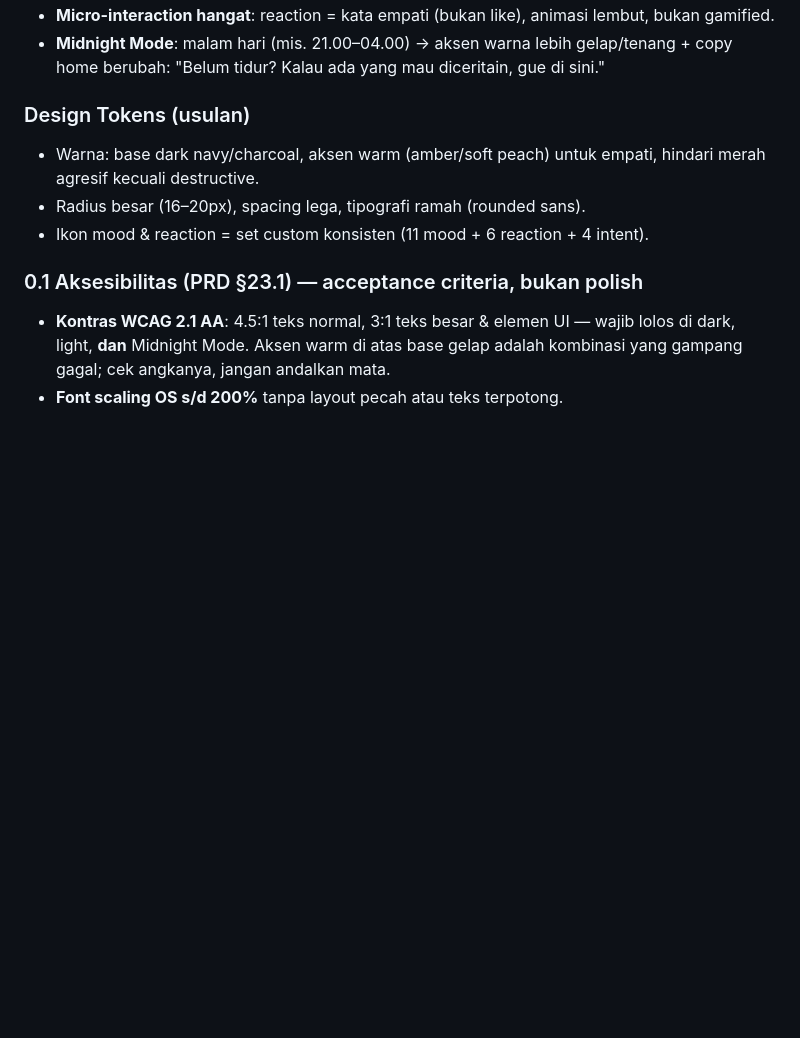
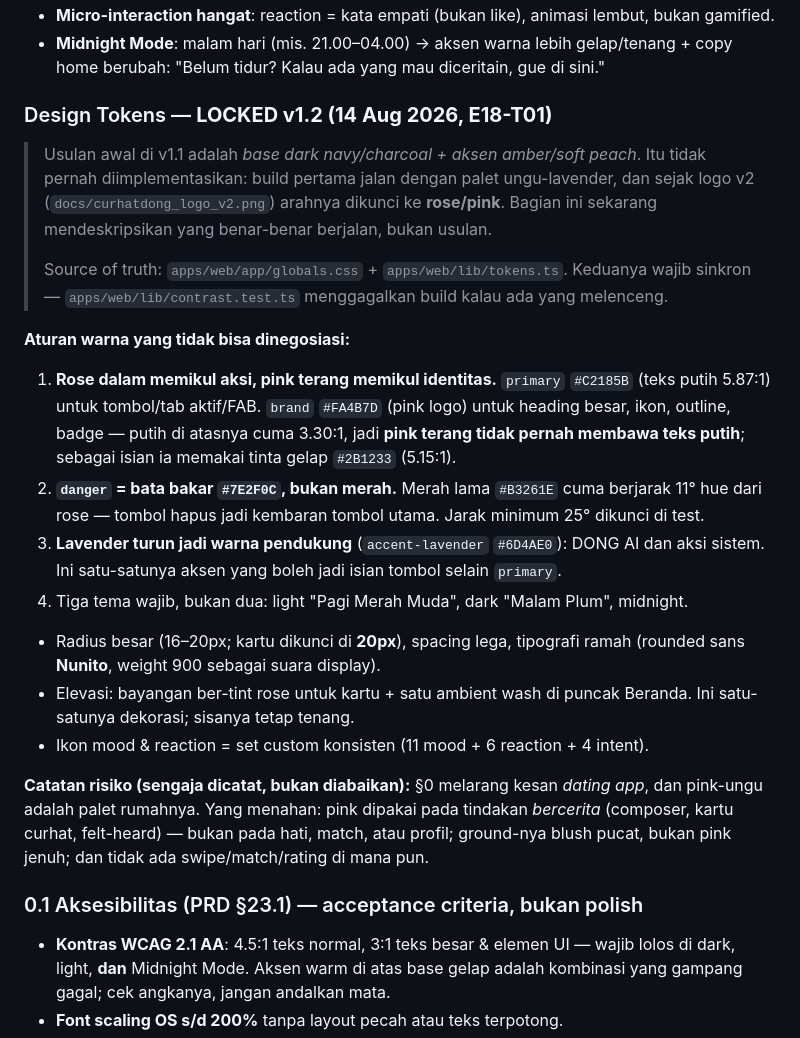
Before and after one commit to bagust1985/curhat-dong, a Markdown page: .agents/3-DESIGN-REFERENCE.md, the part around the change. Drawn GitHub-style; blank space fills up the shorter version.

Commit message:
docs(design-ref): lock §0 tokens to the palette that ships
§0 still proposed a dark navy/charcoal base with amber and soft-peach
accents. That was never implemented — the first build ran lavender, and the
palette is now rose — so the section described a product that does not exist.

Rewritten to describe what runs, with the two rules that are not negotiable
(deep rose for actions, bright pink for identity; danger kept 25 degrees of
hue away from the primary) and the dating-app risk stated rather than left
for somebody to rediscover.

Co-Authored-By: Claude Opus 5 <noreply@anthropic.com>

```diff
--- a/.agents/3-DESIGN-REFERENCE.md
+++ b/.agents/3-DESIGN-REFERENCE.md
@@ -14,10 +14,22 @@
 - **Micro-interaction hangat**: reaction = kata empati (bukan like), animasi lembut, bukan gamified.
 - **Midnight Mode**: malam hari (mis. 21.00–04.00) → aksen warna lebih gelap/tenang + copy home berubah: "Belum tidur? Kalau ada yang mau diceritain, gue di sini."
 
-### Design Tokens (usulan)
-- Warna: base dark navy/charcoal, aksen warm (amber/soft peach) untuk empati, hindari merah agresif kecuali destructive.
-- Radius besar (16–20px), spacing lega, tipografi ramah (rounded sans).
+### Design Tokens — **LOCKED v1.2 (14 Aug 2026, E18-T01)**
+> Usulan awal di v1.1 adalah *base dark navy/charcoal + aksen amber/soft peach*. Itu tidak pernah diimplementasikan: build pertama jalan dengan palet ungu-lavender, dan sejak logo v2 (`docs/curhatdong_logo_v2.png`) arahnya dikunci ke **rose/pink**. Bagian ini sekarang mendeskripsikan yang benar-benar berjalan, bukan usulan.
+>
+> Source of truth: `apps/web/app/globals.css` + `apps/web/lib/tokens.ts`. Keduanya wajib sinkron — `apps/web/lib/contrast.test.ts` menggagalkan build kalau ada yang melenceng.
+
+**Aturan warna yang tidak bisa dinegosiasi:**
+1. **Rose dalam memikul aksi, pink terang memikul identitas.** `primary` `#C2185B` (teks putih 5.87:1) untuk tombol/tab aktif/FAB. `brand` `#FA4B7D` (pink logo) untuk heading besar, ikon, outline, badge — putih di atasnya cuma 3.30:1, jadi **pink terang tidak pernah membawa teks putih**; sebagai isian ia memakai tinta gelap `#2B1233` (5.15:1).
+2. **`danger` = bata bakar `#7E2F0C`, bukan merah.** Merah lama `#B3261E` cuma berjarak 11° hue dari rose — tombol hapus jadi kembaran tombol utama. Jarak minimum 25° dikunci di test.
+3. **Lavender turun jadi warna pendukung** (`accent-lavender` `#6D4AE0`): DONG AI dan aksi sistem. Ini satu-satunya aksen yang boleh jadi isian tombol selain `primary`.
+4. Tiga tema wajib, bukan dua: light "Pagi Merah Muda", dark "Malam Plum", midnight.
+
+- Radius besar (16–20px; kartu dikunci di **20px**), spacing lega, tipografi ramah (rounded sans **Nunito**, weight 900 sebagai suara display).
+- Elevasi: bayangan ber-tint rose untuk kartu + satu ambient wash di puncak Beranda. Ini satu-satunya dekorasi; sisanya tetap tenang.
 - Ikon mood & reaction = set custom konsisten (11 mood + 6 reaction + 4 intent).
+
+**Catatan risiko (sengaja dicatat, bukan diabaikan):** §0 melarang kesan *dating app*, dan pink-ungu adalah palet rumahnya. Yang menahan: pink dipakai pada tindakan *bercerita* (composer, kartu curhat, felt-heard) — bukan pada hati, match, atau profil; ground-nya blush pucat, bukan pink jenuh; dan tidak ada swipe/match/rating di mana pun.
 
 ### 0.1 Aksesibilitas (PRD §23.1) — acceptance criteria, bukan polish
 - **Kontras WCAG 2.1 AA**: 4.5:1 teks normal, 3:1 teks besar & elemen UI — wajib lolos di dark, light, **dan** Midnight Mode. Aksen warm di atas base gelap adalah kombinasi yang gampang gagal; cek angkanya, jangan andalkan mata.
```
